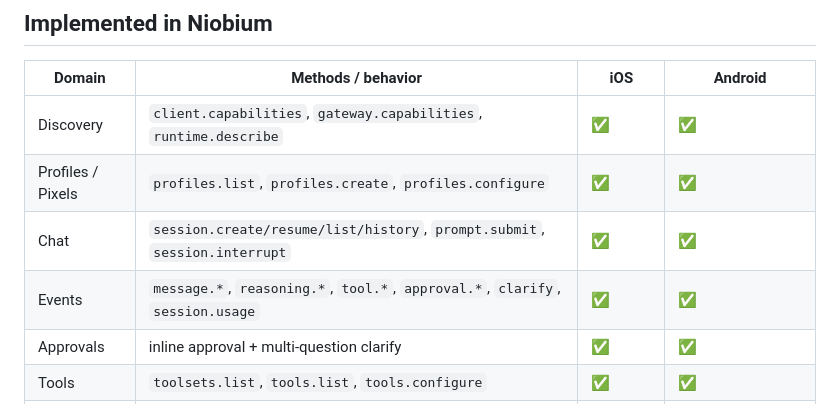
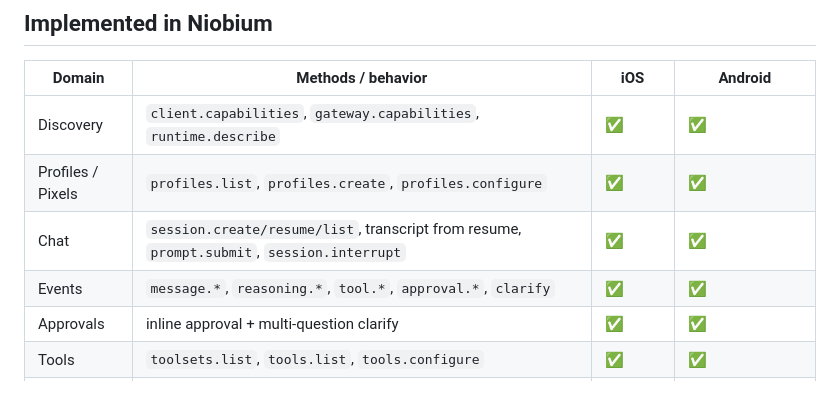
Before and after one commit to wckdboy/niobium, a Markdown page: docs/HERMES-PARITY.md, the part around the change. Rendered like a GitHub page.

Commit message:
Tighten parity matrix claims

```diff
--- a/docs/HERMES-PARITY.md
+++ b/docs/HERMES-PARITY.md
@@ -33,8 +33,8 @@ Pixel chat attach failed; only legacy sidecars worked.
 |---|---|---|---|
 | Discovery | `client.capabilities`, `gateway.capabilities`, `runtime.describe` | ✅ | ✅ |
 | Profiles / Pixels | `profiles.list`, `profiles.create`, `profiles.configure` | ✅ | ✅ |
-| Chat | `session.create/resume/list/history`, `prompt.submit`, `session.interrupt` | ✅ | ✅ |
-| Events | `message.*`, `reasoning.*`, `tool.*`, `approval.*`, `clarify`, `session.usage` | ✅ | ✅ |
+| Chat | `session.create/resume/list`, transcript from resume, `prompt.submit`, `session.interrupt` | ✅ | ✅ |
+| Events | `message.*`, `reasoning.*`, `tool.*`, `approval.*`, `clarify` | ✅ | ✅ |
 | Approvals | inline approval + multi-question clarify | ✅ | ✅ |
 | Tools | `toolsets.list`, `tools.list`, `tools.configure` | ✅ | ✅ |
 | Rooms | `groups.capabilities/list/create/log/send` | ✅ | ✅ |
```
